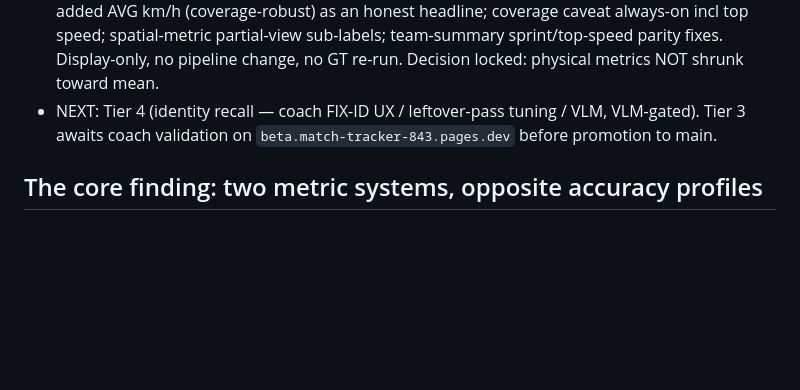
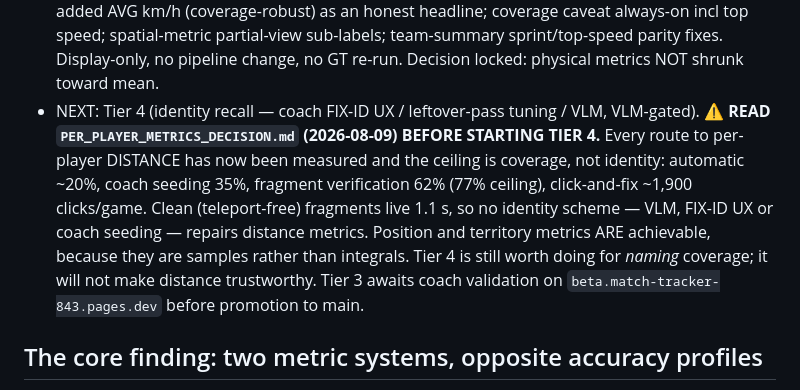
Before and after one commit to iman-rezaeian/match-tracker, a Markdown page: METRIC_ACCURACY_ROADMAP.md, the part around the change. GitHub-like rendering; blank space fills up the shorter version.

```diff
--- a/METRIC_ACCURACY_ROADMAP.md
+++ b/METRIC_ACCURACY_ROADMAP.md
@@ -16,6 +16,13 @@ and prioritizes by ROI × how-blocked.
   spatial-metric partial-view sub-labels; team-summary sprint/top-speed parity fixes. Display-only,
   no pipeline change, no GT re-run. Decision locked: physical metrics NOT shrunk toward mean.
 - NEXT: Tier 4 (identity recall — coach FIX-ID UX / leftover-pass tuning / VLM, VLM-gated).
+  **⚠ READ `PER_PLAYER_METRICS_DECISION.md` (2026-08-09) BEFORE STARTING TIER 4.** Every
+  route to per-player DISTANCE has now been measured and the ceiling is coverage, not
+  identity: automatic ~20%, coach seeding 35%, fragment verification 62% (77% ceiling),
+  click-and-fix ~1,900 clicks/game. Clean (teleport-free) fragments live 1.1 s, so no
+  identity scheme — VLM, FIX-ID UX or coach seeding — repairs distance metrics. Position and
+  territory metrics ARE achievable, because they are samples rather than integrals. Tier 4
+  is still worth doing for *naming* coverage; it will not make distance trustworthy.
 Tier 3 awaits coach validation on `beta.match-tracker-843.pages.dev` before promotion to main.
 
 ## The core finding: two metric systems, opposite accuracy profiles
```
Also changed, not shown: PER_PLAYER_METRICS_DECISION.md (added, +178 -0 lines).
